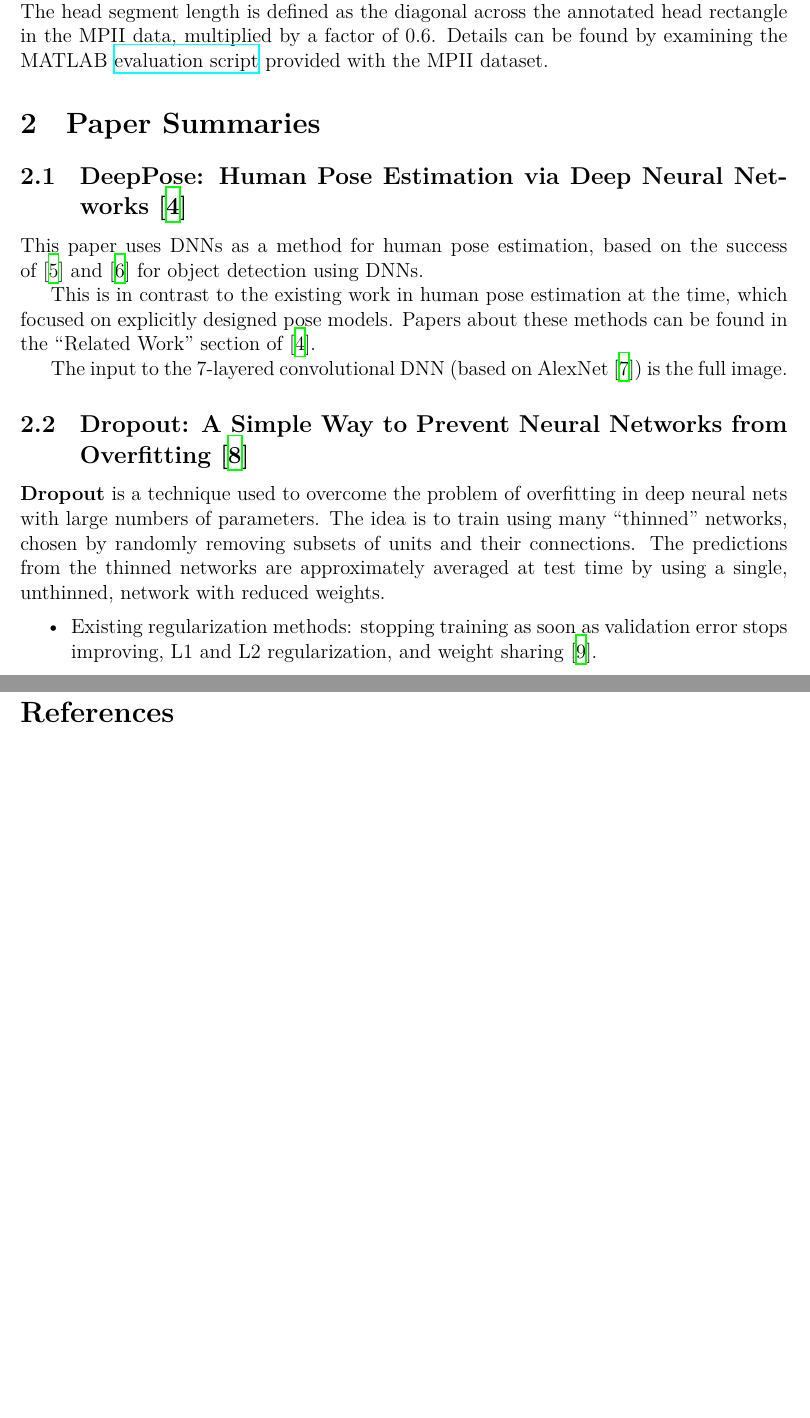
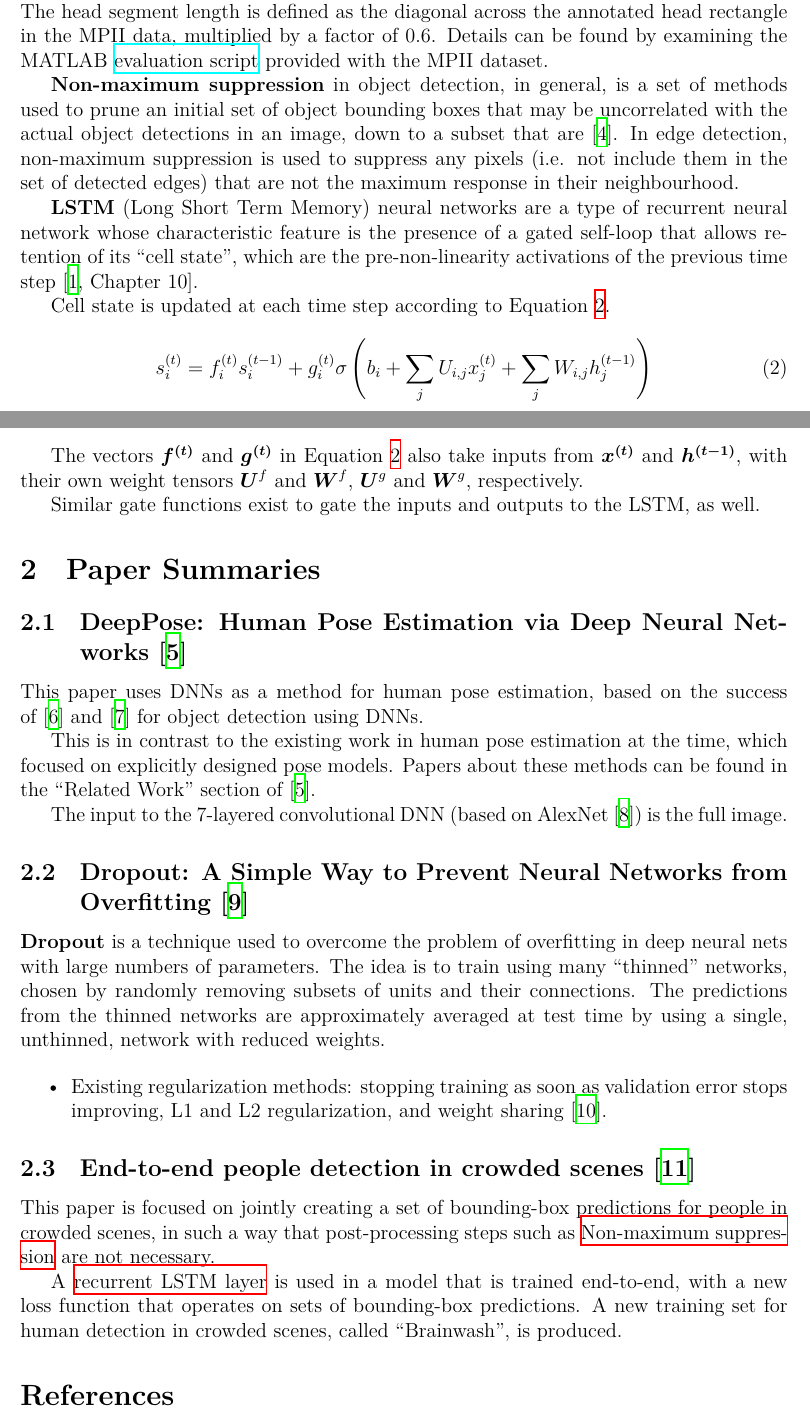
Before and after one commit to dukebw/ml-reading-notes-improved-system, a LaTeX document (ml-reading-notes.tex, which reads ml-reading-notes.bib): two parts of pages 1 and 2 of 2 before the commit and two parts of pages 1 and 2 of 3 after it, joined at a grey line, cut so that both start at the same text, the shorter picture padded with empty space. Compiled offline with XeLaTeX.

Commit message:
Added summary of LSTM.

```diff
--- a/ml-reading-notes.bib
+++ b/ml-reading-notes.bib
@@ -124,3 +124,8 @@
 	attachments = {https://www.d2.mpi-inf.mpg.de/sites/default/files/andriluka14cvpr.pdf , https://www.d2.mpi-inf.mpg.de/sites/default/files/supplementary_material.pdf},
 	author = {Mykhaylo Andriluka and Leonid Pishchulin and Peter Gehler and Schiele, Bernt}
 }
+
+@article{DBLP:journals/corr/StewartA15,
+        author    = {Russell Stewart and Mykhaylo Andriluka},
+        title     = {End-to-end people detection in crowded scenes},
+        journal   = {CoRR},
--- a/ml-reading-notes.tex
+++ b/ml-reading-notes.tex
@@ -2,6 +2,7 @@
 
 \usepackage{cite}
 \usepackage{amsmath}
+\usepackage{bm}
 \usepackage{fullpage}
 \usepackage{url}
 \usepackage{graphicx}
@@ -36,6 +50,43 @@ defined as the diagonal across the annotated head rectangle in the MPII data,
 multiplied by a factor of 0.6. Details can be found by examining the MATLAB
 \href{http://human-pose.mpi-inf.mpg.de/results/mpii_human_pose/evalMPII.zip}{evaluation script}
 provided with the MPII dataset.
+
+\phantomsection
+\label{nonmax_supression}
+\textbf{Non-maximum suppression} in object detection, in general, is a set of
+methods used to prune an initial set of object bounding boxes that may be
+uncorrelated with the actual object detections in an image, down to a subset
+that are\cite{DBLP:conf/accv/RotheGG14}. In edge detection, non-maximum
+suppression is used to suppress any pixels (i.e. not include them in the set of
+detected edges) that are not the maximum response in their neighbourhood.
+
+\phantomsection
+\label{LSTM}
+% TODO(brendan): Diagrams and equations for LSTM. Definition for RNNs. Should
+% be a distillation of Chapter 10 of Goodfellow book.
+\textbf{LSTM} (Long Short Term
+Memory) neural networks are a type of recurrent neural network whose
+characteristic feature is the presence of a gated self-loop that allows
+retention of its ``cell state'', which are the pre-non-linearity activations of
+the previous time step\cite[Chapter~10]{Goodfellow-et-al-2016-Book}.
+
+Cell state is updated at each time step according to
+Equation~\ref{lstm_cell_state_update}.
+
+\begin{equation}
+        s_i^{(t)} = f_i^{(t)} s_i^{(t - 1)} + g_i^{(t)}
+                \sigma \left( b_i + \sum_j U_{i, j} x_j^{(t)} + \sum_j W_{i, j} h_j^{(t - 1)}\right)
+        \label{lstm_cell_state_update}
+\end{equation}
+
+The vectors $\boldsymbol{f^{(t)}}$ and $\boldsymbol{g^{(t)}}$ in
+Equation~\ref{lstm_cell_state_update} also take inputs from $\boldsymbol{x^{(t)}}$
+and $\boldsymbol{h^{(t - 1)}}$, with their own weight tensors
+$\boldsymbol{U}^f$ and $\boldsymbol{W}^f$, $\boldsymbol{U}^g$ and
+$\boldsymbol{W}^g$, respectively.
+
+Similar gate functions exist to gate the inputs and outputs to the LSTM, as
+well.
 
 \section{Paper Summaries}
 
@@ -70,6 +121,18 @@ weights.
                 weight sharing\cite{Nowlan:1992:SNN:148167.148169}.
 \end{itemize}
 
+\subsection{End-to-end people detection in crowded
+            scenes\cite{DBLP:journals/corr/StewartA15}}
+
+This paper is focused on jointly creating a set of bounding-box predictions for
+people in crowded scenes, in such a way that post-processing steps such as
+\hyperref[nonmax_supression]{Non-maximum suppression} are not necessary.
+
+A \hyperref[LSTM]{recurrent LSTM layer} is used in a model that is trained
+end-to-end, with a new loss function that operates on sets of bounding-box
+predictions. A new training set for human detection in crowded scenes, called
+``Brainwash'', is produced.
+
 \bibliographystyle{IEEEtran}
 \bibliography{IEEEabrv,ml-reading-notes}
 
```
Also changed, not shown: ml-reading-notes.pdf, ml-reading-notes.bib (20 more changed lines), ml-reading-notes.tex (13 more changed lines).
